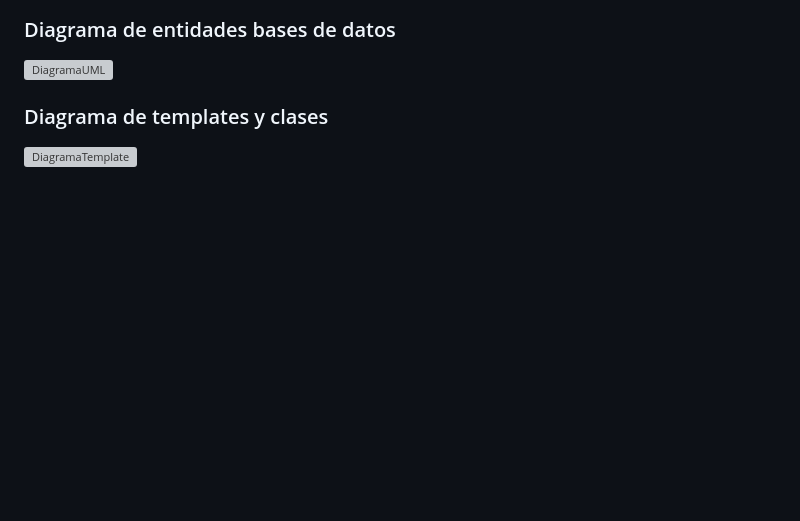
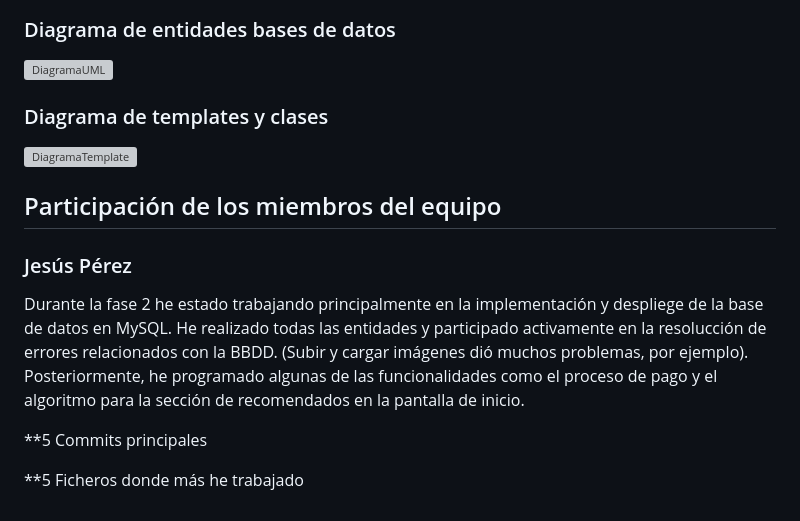
Before and after one commit to CodeURJC-DAW-2023-24/webapp15, a Markdown page: README.md, the part around the change. Rendered like a GitHub page; blank space fills up the shorter version; grey boxes are pictures that could not be loaded.

```diff
--- a/README.md
+++ b/README.md
@@ -109,3 +109,13 @@
 
 ### Diagrama de templates y clases
 ![DiagramaTemplate](https://github.com/CodeURJC-DAW-2023-24/webapp15/assets/80209861/d8815952-1149-4a8a-8c6e-355bd5348b24)
+
+## Participación de los miembros del equipo
+
+### Jesús Pérez
+
+Durante la fase 2 he estado trabajando principalmente en la implementación y despliege de la base de datos en MySQL. He realizado todas las entidades y participado activamente en la resolucción de errores relacionados con la BBDD. (Subir y cargar imágenes dió muchos problemas, por ejemplo). Posteriormente, he programado algunas de las funcionalidades como el proceso de pago y el algoritmo para la sección de recomendados en la pantalla de inicio.
+
+**5 Commits principales
+
+**5 Ficheros donde más he trabajado
```
